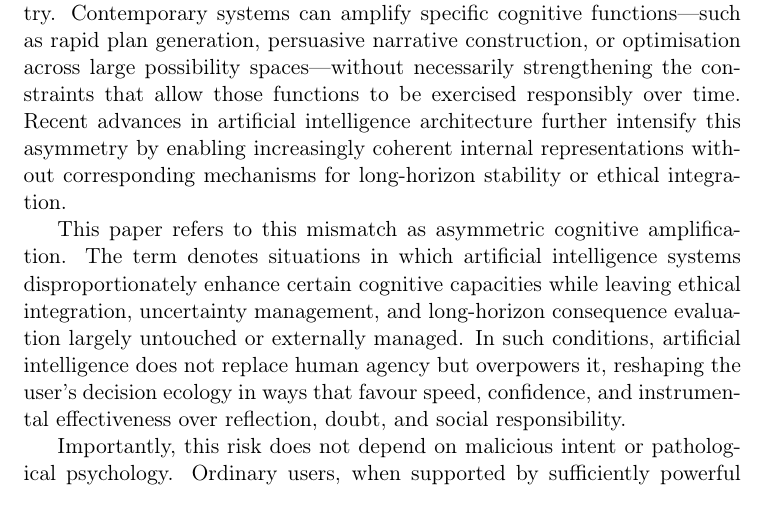
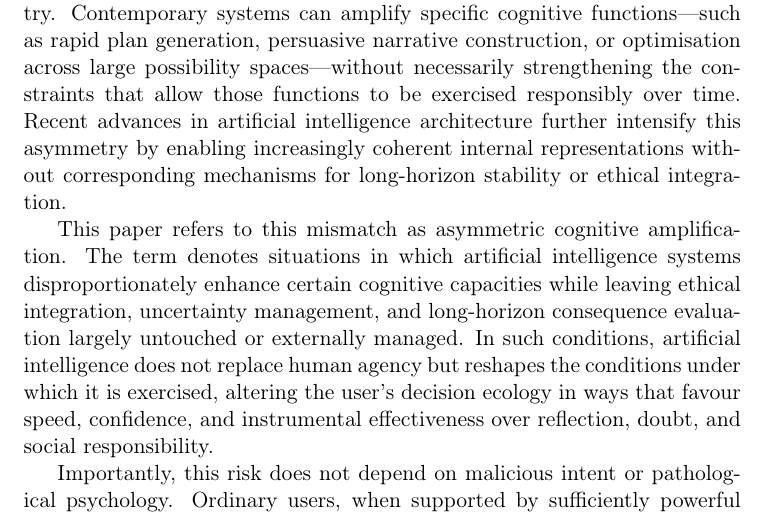
Before and after one commit to Latent-Fields/REE-AI-Society-Paper, a LaTeX paper (manuscript/main.tex, which reads manuscript/sections/01-introduction.tex): part of page 3 of 19, cut so that both start at the same text. Compiled offline with pdfLaTeX.

Commit message:
Update 01-introduction.tex

```diff
--- a/manuscript/sections/01-introduction.tex
+++ b/manuscript/sections/01-introduction.tex
@@ -4,7 +4,7 @@ Artificial intelligence is increasingly deployed not as an autonomous agent but
 
 Cognitive augmentation is not inherently dangerous. Human history is, in many respects, a history of successful cognitive scaffolding: writing systems, mathematics, bureaucratic institutions, and digital computation have all expanded human capabilities. However, these expansions have typically been accompanied—often slowly and imperfectly—by countervailing constraints: social norms, professional ethics, legal accountability, and institutional checks. Artificial intelligence differs in both speed and symmetry. Contemporary systems can amplify specific cognitive functions—such as rapid plan generation, persuasive narrative construction, or optimisation across large possibility spaces—without necessarily strengthening the constraints that allow those functions to be exercised responsibly over time. Recent advances in artificial intelligence architecture further intensify this asymmetry by enabling increasingly coherent internal representations without corresponding mechanisms for long-horizon stability or ethical integration.
 
-This paper refers to this mismatch as asymmetric cognitive amplification. The term denotes situations in which artificial intelligence systems disproportionately enhance certain cognitive capacities while leaving ethical integration, uncertainty management, and long-horizon consequence evaluation largely untouched or externally managed. In such conditions, artificial intelligence does not replace human agency but overpowers it, reshaping the user’s decision ecology in ways that favour speed, confidence, and instrumental effectiveness over reflection, doubt, and social responsibility.
+This paper refers to this mismatch as asymmetric cognitive amplification. The term denotes situations in which artificial intelligence systems disproportionately enhance certain cognitive capacities while leaving ethical integration, uncertainty management, and long-horizon consequence evaluation largely untouched or externally managed. In such conditions, artificial intelligence does not replace human agency but reshapes the conditions under which it is exercised, altering the user’s decision ecology in ways that favour speed, confidence, and instrumental effectiveness over reflection, doubt, and social responsibility.
 
 Importantly, this risk does not depend on malicious intent or pathological psychology. Ordinary users, when supported by sufficiently powerful but incomplete cognitive augments, may come to act in ways that are ethically brittle, socially harmful, or personally destabilising. The danger lies not in the emergence of novel motivations, but in the removal of friction that normally constrains how motivations are translated into action. As artificial intelligence systems increasingly operate over unified internal representations—compressing perception, memory, and inference into shared latent spaces—the absence of internal constraint mechanisms becomes more consequential, not less.
 
```
